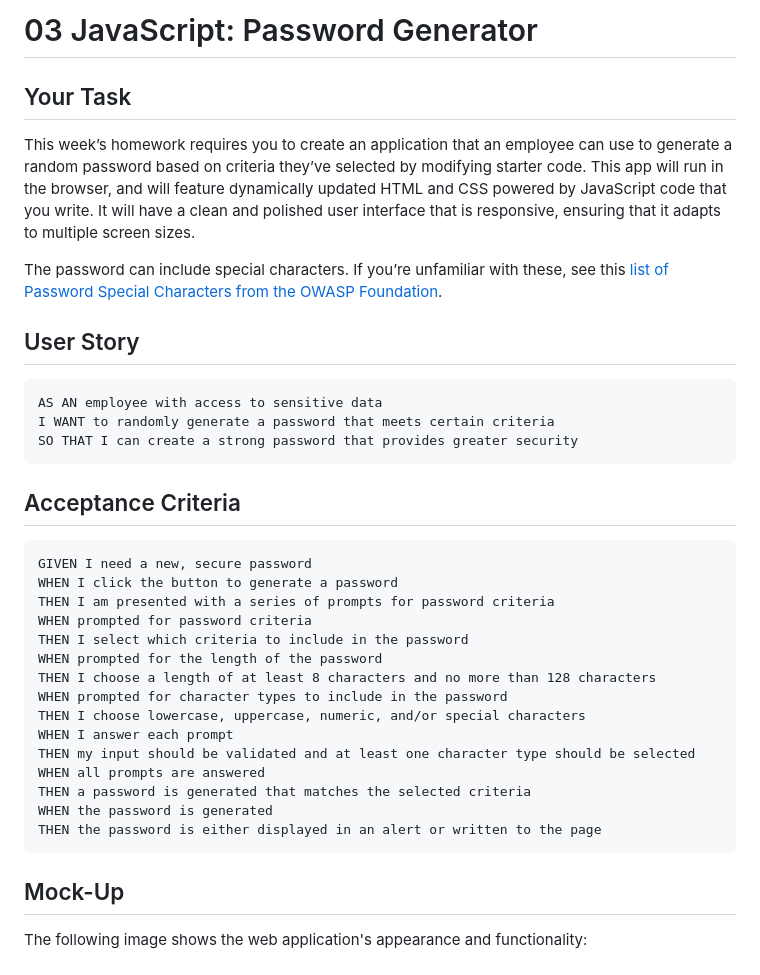
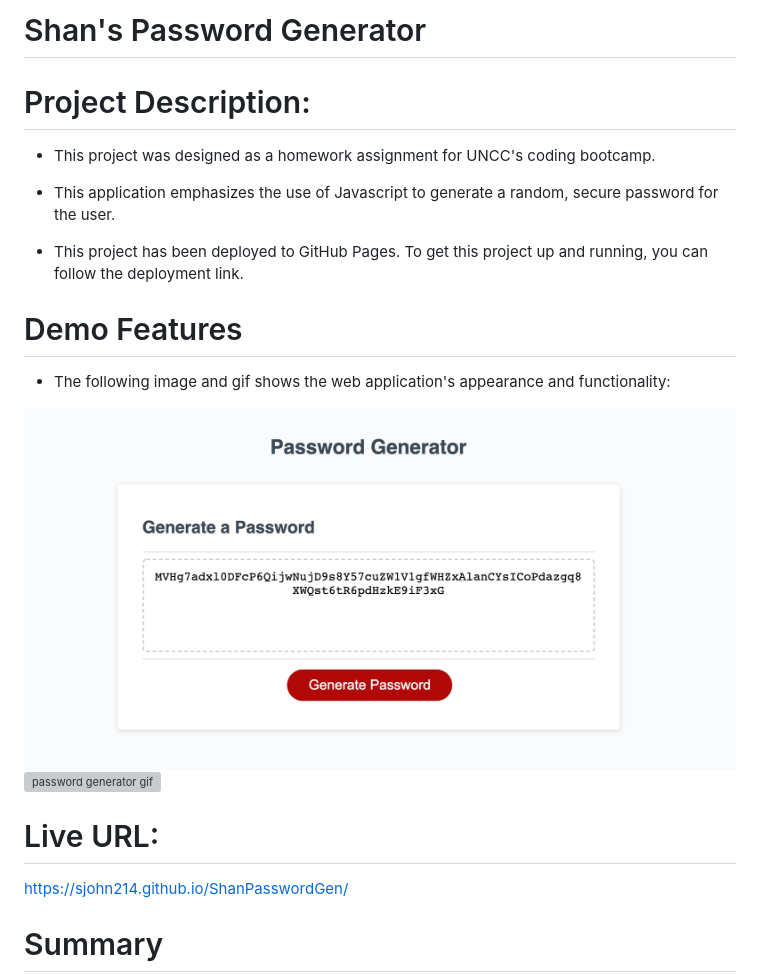
Before and after one commit to sjohn214/ShanPasswordGen, a Markdown page: README.md, the part around the change printed below. Drawn GitHub-style; pictures changed too: assets/img/03-javascript-homework-demo.png (added); grey boxes are pictures that could not be loaded.

````diff
--- a/README.md
+++ b/README.md
@@ -1,40 +1,22 @@
-# 03 JavaScript: Password Generator
+# Shan's Password Generator
 
-## Your Task
+# Project Description:
 
-This week’s homework requires you to create an application that an employee can use to generate a random password based on criteria they’ve selected by modifying starter code. This app will run in the browser, and will feature dynamically updated HTML and CSS powered by JavaScript code that you write. It will have a clean and polished user interface that is responsive, ensuring that it adapts to multiple screen sizes.
+* This project was designed as a homework assignment for UNCC's coding bootcamp.
 
-The password can include special characters. If you’re unfamiliar with these, see this [list of Password Special Characters from the OWASP Foundation](https://www.owasp.org/index.php/Password_special_characters).
+* This application emphasizes the use of Javascript to generate a random, secure password for the user.
 
-## User Story
+* This project has been deployed to GitHub Pages. To get this project up and running, you can follow the deployment link.
 
-```
-AS AN employee with access to sensitive data
-I WANT to randomly generate a password that meets certain criteria
-SO THAT I can create a strong password that provides greater security
-```
+# Demo Features
 
-## Acceptance Criteria
+* The following image and gif shows the web application's appearance and functionality:
 
-```
-GIVEN I need a new, secure password
-WHEN I click the button to generate a password
-THEN I am presented with a series of prompts for password criteria
-WHEN prompted for password criteria
-THEN I select which criteria to include in the password
-WHEN prompted for the length of the password
-THEN I choose a length of at least 8 characters and no more than 128 characters
-WHEN prompted for character types to include in the password
-THEN I choose lowercase, uppercase, numeric, and/or special characters
-WHEN I answer each prompt
-THEN my input should be validated and at least one character type should be selected
-WHEN all prompts are answered
-THEN a password is generated that matches the selected criteria
-WHEN the password is generated
-THEN the password is either displayed in an alert or written to the page
-```
+![password generator demo](./assets/img/03-javascript-homework-demo.png)
+![password generator gif](./assets/Password%20Generator%20demo%20video.gif)
 
-## Mock-Up
+# Live URL:
+  https://sjohn214.github.io/ShanPasswordGen/
 
-The following image shows the web application's appearance and functionality:
+# Summary
 
````
Also changed, not shown: other parts of README.md (+28 -45 lines), README.png (added), 2 other files.
